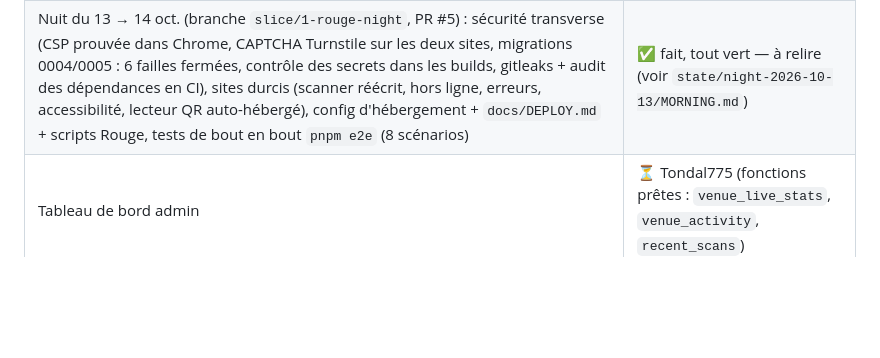
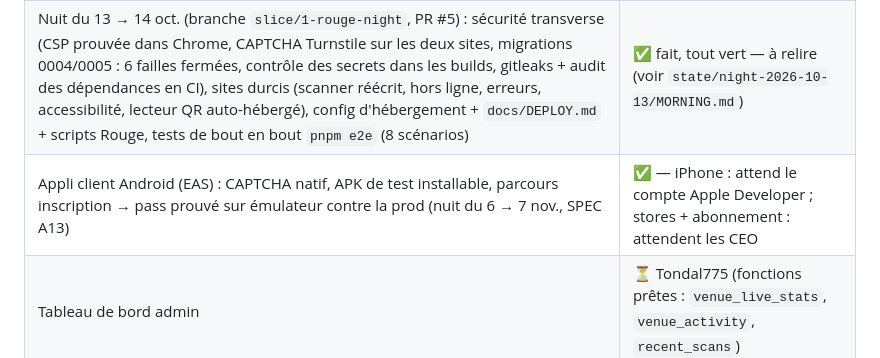
Before and after one commit to Matthieusabourin2/outly, a Markdown page: docs/PLAN.md, the part around the change. Rendered like a GitHub page; blank space fills up the shorter version.

```diff
--- a/docs/PLAN.md
+++ b/docs/PLAN.md
@@ -49,6 +49,7 @@ Supabase Pro (région Sydney) · Cloudflare Pages (`domaine`, `staff.domaine`, `
 | Site client : inscription, code par email, profil 18+, soirée, guest list, fantôme/classique, signaler/bloquer, pass QR, suppression de compte, pages légales | ✅ fait, testé dans Chrome |
 | Site équipe : connexion, onglets par rôle, scan porte, scan bar, compteurs | ✅ fait, testé dans Chrome avec une fausse caméra |
 | Nuit du 13 → 14 oct. (branche `slice/1-rouge-night`, PR #5) : sécurité transverse (CSP prouvée dans Chrome, CAPTCHA Turnstile sur les deux sites, migrations 0004/0005 : 6 failles fermées, contrôle des secrets dans les builds, gitleaks + audit des dépendances en CI), sites durcis (scanner réécrit, hors ligne, erreurs, accessibilité, lecteur QR auto-hébergé), config d'hébergement + `docs/DEPLOY.md` + scripts Rouge, tests de bout en bout `pnpm e2e` (8 scénarios) | ✅ fait, tout vert — à relire (voir `state/night-2026-10-13/MORNING.md`) |
+| Appli client Android (EAS) : CAPTCHA natif, APK de test installable, parcours inscription → pass prouvé sur émulateur contre la prod (nuit du 6 → 7 nov., SPEC A13) | ✅ — iPhone : attend le compte Apple Developer ; stores + abonnement : attendent les CEO |
 | Tableau de bord admin | ⏳ Tondal775 (fonctions prêtes : `venue_live_stats`, `venue_activity`, `recent_scans`) |
 | Mise en ligne (domaine, Supabase Pro, Cloudflare, Resend, Google) | ⛔ en attente des achats des CEO |
 | Test du scan sur de vrais téléphones | ⛔ demande la mise en ligne (la caméra exige HTTPS) |
```
Also changed, not shown: docs/SPEC.md (+1 -0 lines), state/night-2026-11-06/STATUS.md (+2 -1 lines).
